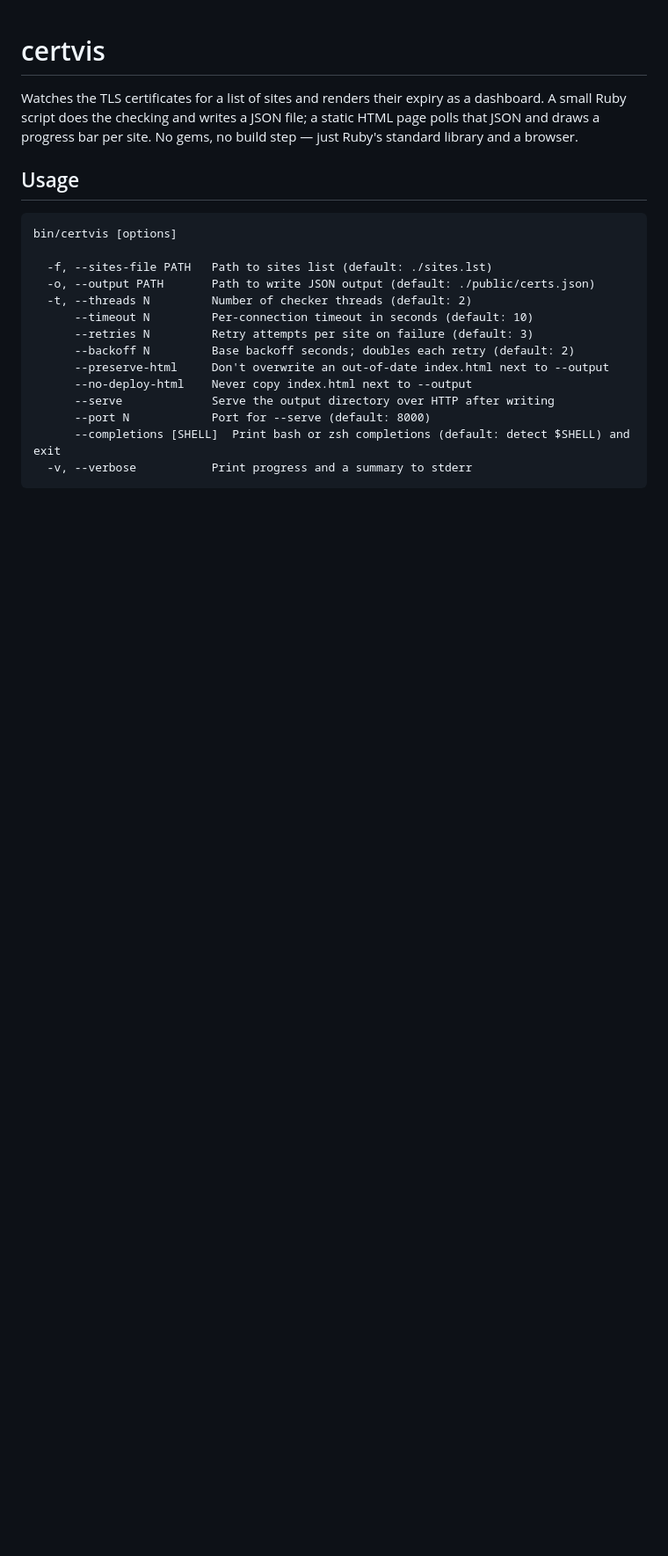
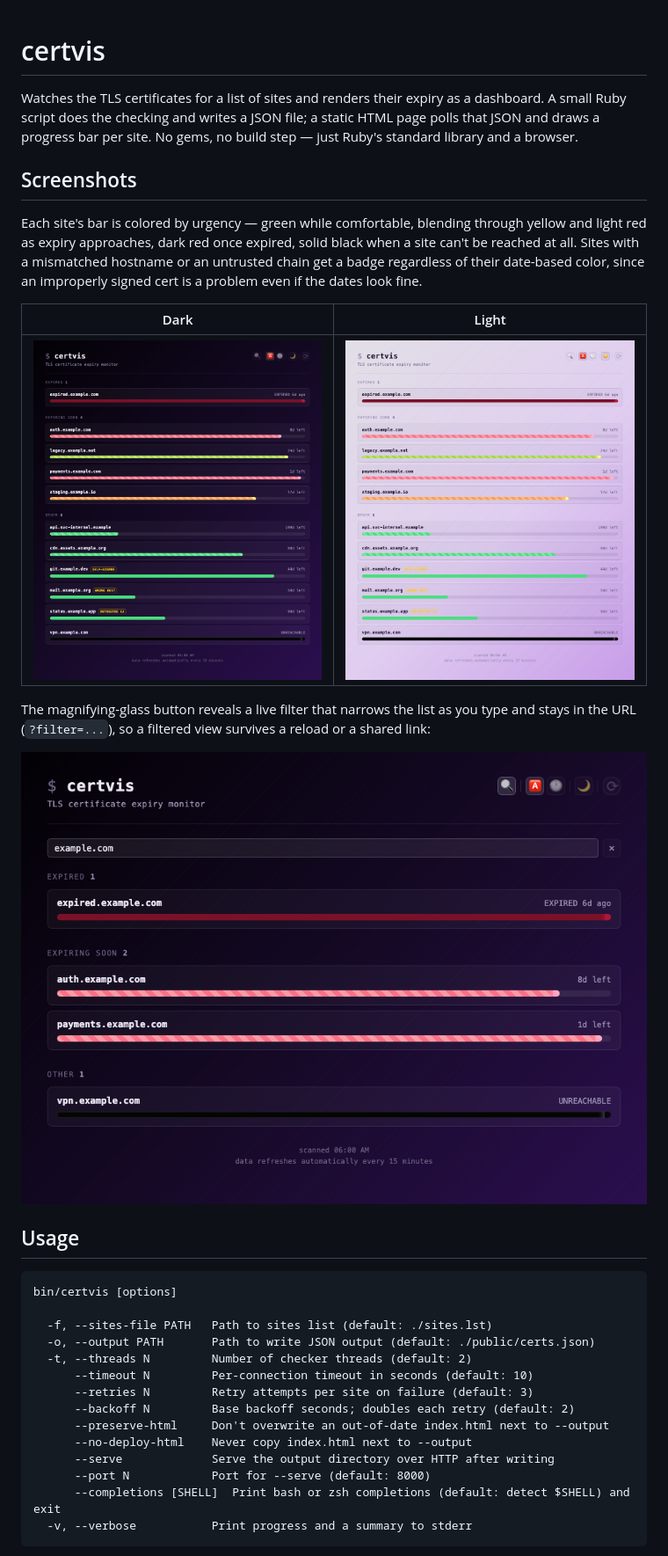
Before and after one commit to iwfor/certvis, a Markdown page: README.md, the part around the change. Shown at 88% size. Rendered like a GitHub page; pictures changed too: screenshots/dark.png (added), screenshots/filter.png (added), screenshots/light.png (added); blank space fills up the shorter version.

Commit message:
Add README screenshots for dashboard, theme, and filter
Fake dataset covers every visual state: expired, the green-to-red
danger gradient, unreachable, and the self-signed/wrong-host/
untrusted-CA badges.

Co-Authored-By: Claude Sonnet 5 <noreply@anthropic.com>
Claude-Session: https://claude.ai/code/session_017LQnozKW4EesTHuToYjWh8

```diff
--- a/README.md
+++ b/README.md
@@ -4,6 +4,25 @@ Watches the TLS certificates for a list of sites and renders their expiry as
 a dashboard. A small Ruby script does the checking and writes a JSON file;
 a static HTML page polls that JSON and draws a progress bar per site. No
 gems, no build step — just Ruby's standard library and a browser.
+
+## Screenshots
+
+Each site's bar is colored by urgency — green while comfortable, blending
+through yellow and light red as expiry approaches, dark red once expired,
+solid black when a site can't be reached at all. Sites with a mismatched
+hostname or an untrusted chain get a badge regardless of their date-based
+color, since an improperly signed cert is a problem even if the dates look
+fine.
+
+| Dark | Light |
+|---|---|
+| ![Dashboard, dark theme](screenshots/dark.png) | ![Dashboard, light theme](screenshots/light.png) |
+
+The magnifying-glass button reveals a live filter that narrows the list as
+you type and stays in the URL (`?filter=...`), so a filtered view survives
+a reload or a shared link:
+
+![Filtering the dashboard for "example.com"](screenshots/filter.png)
 
 ## Usage
 
```
